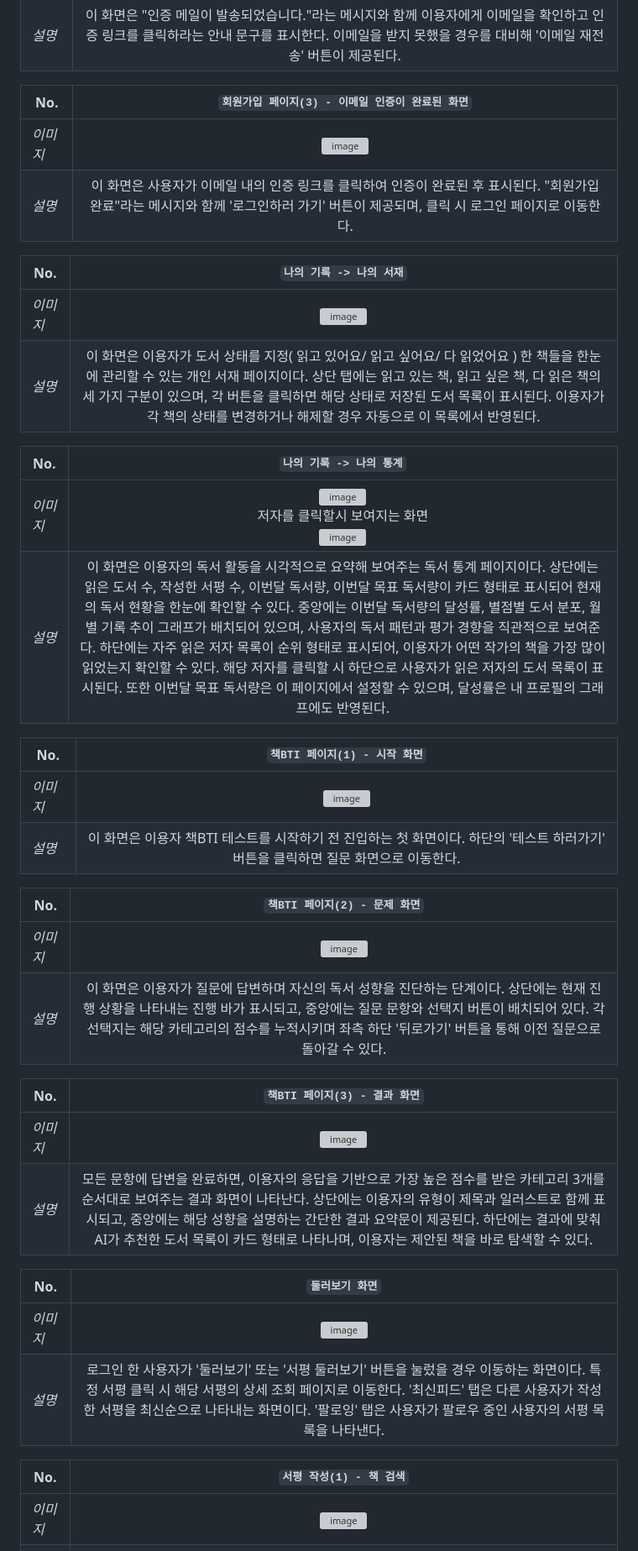
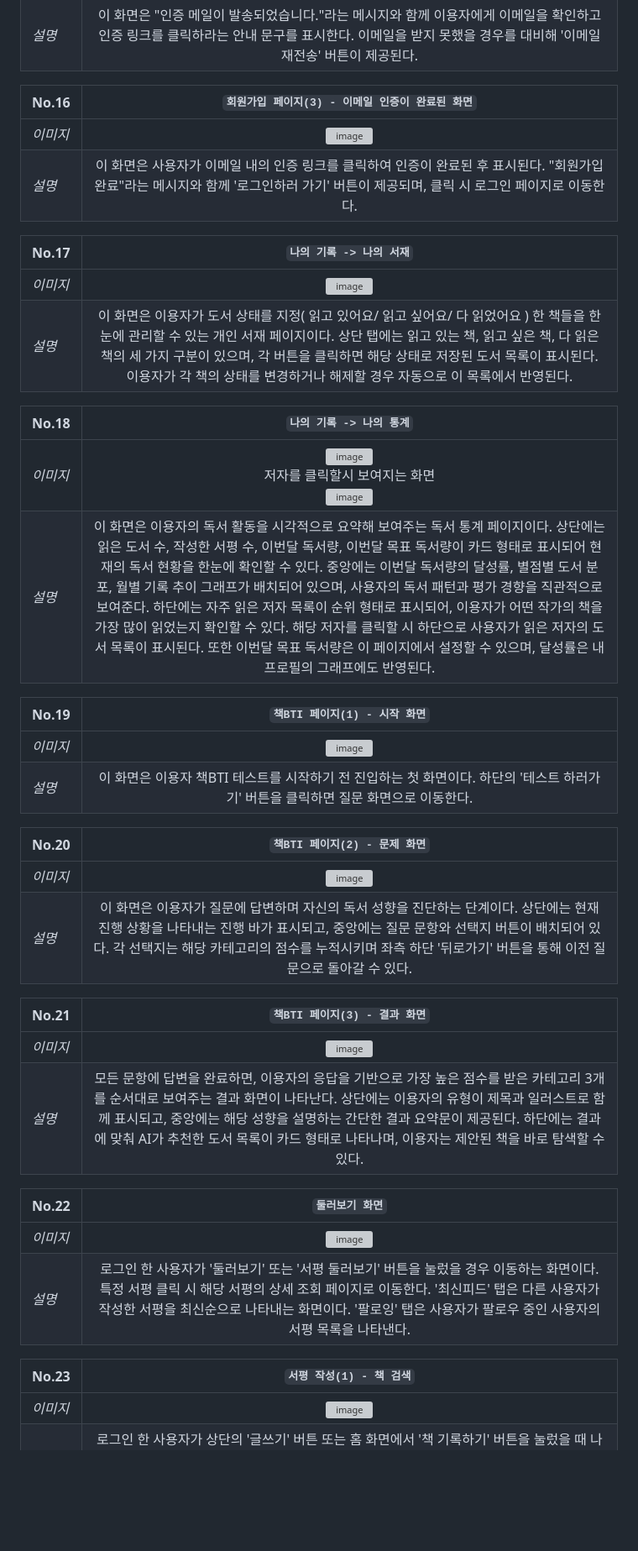
Before and after one commit to azari603/2025-SoftwareEngineering, a Markdown page: prototype.md, the part around the change printed below. Shown: that part at 84% size. GitHub-like rendering; blank space fills up the shorter version; grey boxes are pictures that could not be loaded.

```diff
--- a/prototype.md
+++ b/prototype.md
@@ -79,47 +82,47 @@
 |_설명_|이 화면은 "인증 메일이 발송되었습니다."라는 메시지와 함께 이용자에게 이메일을 확인하고 인증 링크를 클릭하라는 안내 문구를 표시한다. 이메일을 받지 못했을 경우를 대비해 '이메일 재전송' 버튼이 제공된다.  |
 
 
-|No.|`회원가입 페이지(3) - 이메일 인증이 완료된 화면`|
+|No.16|`회원가입 페이지(3) - 이메일 인증이 완료된 화면`|
 |---|:--------------------------:|
 |_이미지_|<img width="700" height="800" alt="image" src="https://github.com/user-attachments/assets/47d885e3-6e69-4051-90c2-dc48318804ff" />
 |_설명_|이 화면은 사용자가 이메일 내의 인증 링크를 클릭하여 인증이 완료된 후 표시된다. "회원가입 완료"라는 메시지와 함께 '로그인하러 가기' 버튼이 제공되며, 클릭 시 로그인 페이지로 이동한다. |
 
 
-|No.|`나의 기록 -> 나의 서재`|
+|No.17|`나의 기록 -> 나의 서재`|
 |---|:--------------------------:|
 |_이미지_|<img width="700" height="648" alt="image" src="https://github.com/user-attachments/assets/cf526668-6b67-4562-a650-d18fd86c5465" />
 |_설명_|이 화면은 이용자가 도서 상태를 지정( 읽고 있어요/ 읽고 싶어요/ 다 읽었어요 ) 한 책들을 한눈에 관리할 수 있는 개인 서재 페이지이다. 상단 탭에는 읽고 있는 책, 읽고 싶은 책, 다 읽은 책의 세 가지 구분이 있으며, 각 버튼을 클릭하면 해당 상태로 저장된 도서 목록이 표시된다. 이용자가 각 책의 상태를 변경하거나 해제할 경우 자동으로 이 목록에서 반영된다. |
 
 
-|No.|`나의 기록 -> 나의 통계`|
+|No.18|`나의 기록 -> 나의 통계`|
 |---|:--------------------------:|
 |_이미지_|<img width="700" height="650" alt="image" src="https://github.com/user-attachments/assets/c6612821-13f7-43b1-a7b1-e4879faadc0d" /><br>저자를 클릭할시 보여지는 화면<br><img width="700" height="678" alt="image" src="https://github.com/user-attachments/assets/58d40962-9b26-4c97-9abd-42da2a842b43" />
 |_설명_|이 화면은 이용자의 독서 활동을 시각적으로 요약해 보여주는 독서 통계 페이지이다. 상단에는 읽은 도서 수, 작성한 서평 수, 이번달 독서량, 이번달 목표 독서량이 카드 형태로 표시되어 현재의 독서 현황을 한눈에 확인할 수 있다. 중앙에는 이번달 독서량의 달성률, 별점별 도서 분포, 월별 기록 추이 그래프가 배치되어 있으며, 사용자의 독서 패턴과 평가 경향을 직관적으로 보여준다. 하단에는 자주 읽은 저자 목록이 순위 형태로 표시되어, 이용자가 어떤 작가의 책을 가장 많이 읽었는지 확인할 수 있다. 해당 저자를 클릭할 시 하단으로 사용자가 읽은 저자의 도서 목록이 표시된다. 또한 이번달 목표 독서량은 이 페이지에서 설정할 수 있으며, 달성률은 내 프로필의 그래프에도 반영된다. |
 
 
-|No.|`책BTI 페이지(1) - 시작 화면`|
+|No.19|`책BTI 페이지(1) - 시작 화면`|
 |---|:--------------------------:|
 |_이미지_|<img width="700" height="592" alt="image" src="https://github.com/user-attachments/assets/11809276-cc28-468a-84d8-49ce6a720d60" />
 |_설명_|이 화면은 이용자 책BTI 테스트를 시작하기 전 진입하는 첫 화면이다. 하단의 '테스트 하러가기' 버튼을 클릭하면 질문 화면으로 이동한다. |
 
 
-|No.|`책BTI 페이지(2) - 문제 화면`|
+|No.20|`책BTI 페이지(2) - 문제 화면`|
 |---|:--------------------------:|
 |_이미지_|<img width="700" height="592" alt="image" src="https://github.com/user-attachments/assets/ddcb07b7-4a6d-4929-992c-57aee6b54bab" />
 |_설명_|이 화면은 이용자가 질문에 답변하며 자신의 독서 성향을 진단하는 단계이다. 상단에는 현재 진행 상황을 나타내는 진행 바가 표시되고, 중앙에는 질문 문항와 선택지 버튼이 배치되어 있다. 각 선택지는 해당 카테고리의 점수를 누적시키며 좌측 하단 '뒤로가기' 버튼을 통해 이전 질문으로 돌아갈 수 있다. |
 
-|No.|`책BTI 페이지(3) - 결과 화면`|
+|No.21|`책BTI 페이지(3) - 결과 화면`|
 |---|:--------------------------:|
 |_이미지_|<img width="700" height="809" alt="image" src="https://github.com/user-attachments/assets/1a870ad3-8b9d-4900-9b4e-8267a429276a" />
 |_설명_| 모든 문항에 답변을 완료하면, 이용자의 응답을 기반으로 가장 높은 점수를 받은 카테고리 3개를 순서대로 보여주는 결과 화면이 나타난다. 상단에는 이용자의 유형이 제목과 일러스트로 함께 표시되고, 중앙에는 해당 성향을 설명하는 간단한 결과 요약문이 제공된다. 하단에는 결과에 맞춰 AI가 추천한 도서 목록이 카드 형태로 나타나며, 이용자는 제안된 책을 바로 탐색할 수 있다.|
 
 
-|No.|`둘러보기 화면`|
+|No.22|`둘러보기 화면`|
 |---|:--------------------------:|
 |_이미지_|<img width="700" height="908" alt="image" src="https://github.com/user-attachments/assets/a6a77bde-70c5-4ae0-be08-7e419b5d0042" />|
 |_설명_|로그인 한 사용자가 '둘러보기' 또는 '서평 둘러보기' 버튼을 눌렀을 경우 이동하는 화면이다. 특정 서평 클릭 시 해당 서평의 상세 조회 페이지로 이동한다. '최신피드' 탭은 다른 사용자가 작성한 서평을 최신순으로 나타내는 화면이다. '팔로잉' 탭은 사용자가 팔로우 중인 사용자의 서평 목록을 나타낸다.|
 
-|No.|`서평 작성(1) - 책 검색`|
+|No.23|`서평 작성(1) - 책 검색`|
 |---|:--------------------------:|
 |_이미지_|<img width="700" height="860" alt="image" src="https://github.com/user-attachments/assets/c5e2fe74-a968-4ffe-9148-2b0a05784b71" />|
 |_설명_|로그인 한 사용자가 상단의 '글쓰기' 버튼 또는 홈 화면에서 '책 기록하기' 버튼을 눌렀을 때 나타나는 화면이다. 사용자가 서평을 작성할 책을 선택하는 화면으로, 사용자는 검색 또는 자신의 서재에 저장된 책에서 지정할 수 있다. 책 검색 시에는 국내 도서 카테고리 또는 해외 도서 카테고리를 지정하여 검색할 수 있다. 책 선택 시 서평 작성 화면으로 이동한다. |
```
Also changed, not shown: other parts of prototype.md (+34 -31 lines).
